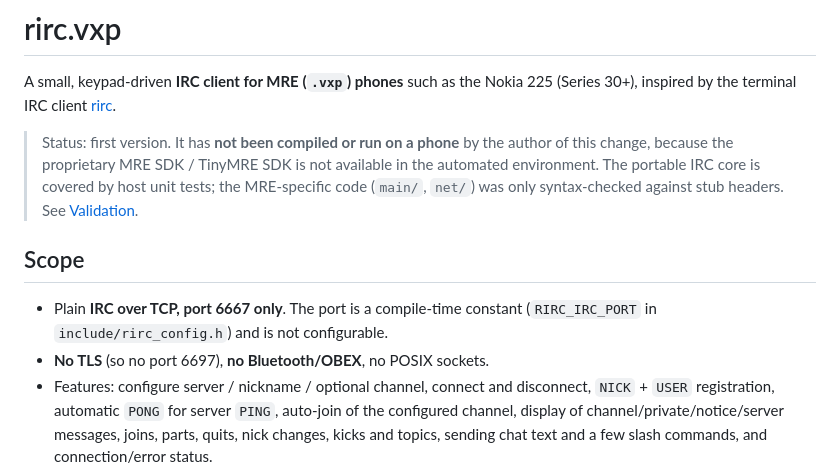
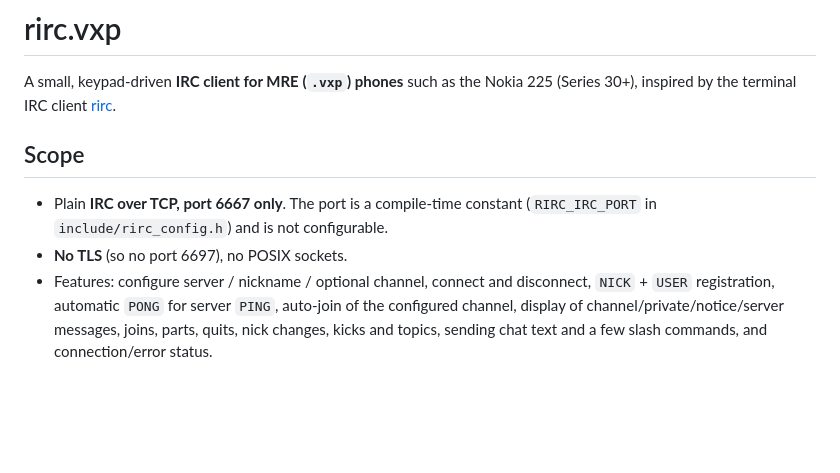
Before and after one commit to RDZDX/rirc.vxp, a Markdown page: README.md, the part around one of its changes. Drawn GitHub-style; blank space fills up the shorter version.

```diff
--- a/README.md
+++ b/README.md
@@ -3,16 +3,11 @@
 A small, keypad-driven **IRC client for MRE (`.vxp`) phones** such as the Nokia 225 (Series 30+),
 inspired by the terminal IRC client [rirc](https://github.com/rcr/rirc).
 
-> Status: first version. It has **not been compiled or run on a phone** by the author of this
-> change, because the proprietary MRE SDK / TinyMRE SDK is not available in the automated
-> environment. The portable IRC core is covered by host unit tests; the MRE-specific code
-> (`main/`, `net/`) was only syntax-checked against stub headers. See [Validation](#validation).
-
 ## Scope
 
 - Plain **IRC over TCP, port 6667 only**. The port is a compile-time constant
   (`RIRC_IRC_PORT` in `include/rirc_config.h`) and is not configurable.
-- **No TLS** (so no port 6697), **no Bluetooth/OBEX**, no POSIX sockets.
+- **No TLS** (so no port 6697), no POSIX sockets.
 - Features: configure server / nickname / optional channel, connect and disconnect,
   `NICK` + `USER` registration, automatic `PONG` for server `PING`, auto-join of the
   configured channel, display of channel/private/notice/server messages, joins, parts,
```
Also changed, not shown: other parts of README.md (+0 -56 lines).
